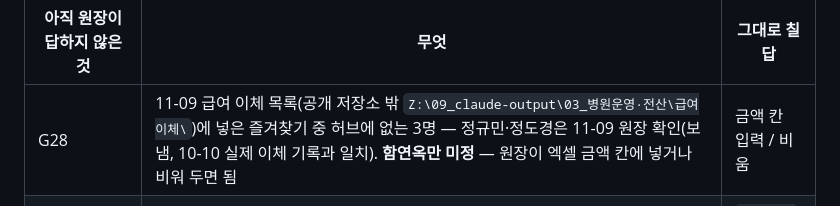
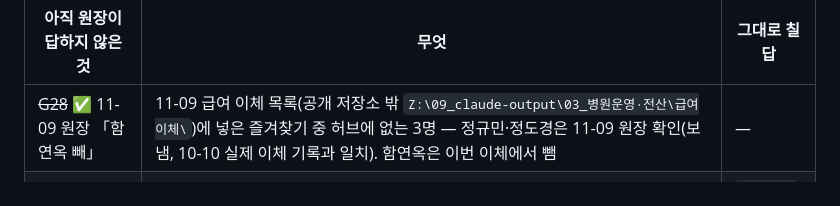
Before and after one commit to githittap/treament_plan, a Markdown page: todos.md, the part around the change. Drawn GitHub-style.

Commit message:
docs: 급여 이체 대상 확정(G28 닫음) - 2026-11-09
Co-Authored-By: Claude Opus 5.5 <noreply@anthropic.com>

```diff
--- a/todos.md
+++ b/todos.md
@@ -35,7 +35,7 @@
 
 | 아직 원장이 답하지 않은 것 | 무엇 | 그대로 칠 답 |
 |---|---|---|
-| G28 | 11-09 급여 이체 목록(공개 저장소 밖 `Z:\09_claude-output\03_병원운영·전산\급여이체\`)에 넣은 즐겨찾기 중 허브에 없는 3명 — 정규민·정도경은 11-09 원장 확인(보냄, 10-10 실제 이체 기록과 일치). **함연옥만 미정** — 원장이 엑셀 금액 칸에 넣거나 비워 두면 됨 | 금액 칸 입력 / 비움 |
+| ~~G28~~ ✅ 11-09 원장 「함연옥 빼」 | 11-09 급여 이체 목록(공개 저장소 밖 `Z:\09_claude-output\03_병원운영·전산\급여이체\`)에 넣은 즐겨찾기 중 허브에 없는 3명 — 정규민·정도경은 11-09 원장 확인(보냄, 10-10 실제 이체 기록과 일치). 함연옥은 이번 이체에서 뺌 | — |
 | ~~G27~~ ✅ 11-09 원장이 은행앱 즐겨찾기 캡처로 답 · 부산은행 → 엑셀 이체 목록 만들어 줌 | 11-09 원장: 허브에서 직원 이름·은행·계좌를 보고 금액을 넣어 phone-control로 한꺼번에 이체하려 함. 직원 급여 계좌의 입력 칸은 입사 체크리스트(`onboarding_evidence`)이고, 원장은 DB 권한상 전원 것을 볼 수 있음(본인·owner만 조회). 하지만 원장 화면은 완료 여부만 보여 줘 목록 화면이 없음. 원장 제외 활성·승인 23명 중 2명만 입력(21명 미입력, 11-09 운영 확인). AI는 은행 앱 이체·계좌번호 입력을 하지 못함 | `이체목록 ㄱ`(원장 전용 이체 목록 + 은행 대량이체 파일) / `계좌만 모아줘` |
 | ~~G26~~ ✅ 11-09 원장 「결제 제개」 | 11-07 [결제매니저1106] baf7c4fe가 재부팅 뒤 「만료 잠금 중 파일 변경 — 사람 확인 필요」로 막힘. 클로드가 확인 없이 풀었다가 막힘으로 되돌림. 남은 미커밋 작업(int1104, 사본 `Z:\09_claude-output\_tmp\int1104_reg\wip_20261107`)을 그 일꾼 것으로 보고 이어도 되는지 | — |
 | ~~G24~~ ✅ 11-06 승인 | 건의 직원 알림 문구·받는 사람 7명(운영 반영·확인 뒤 발송) | — |
```
